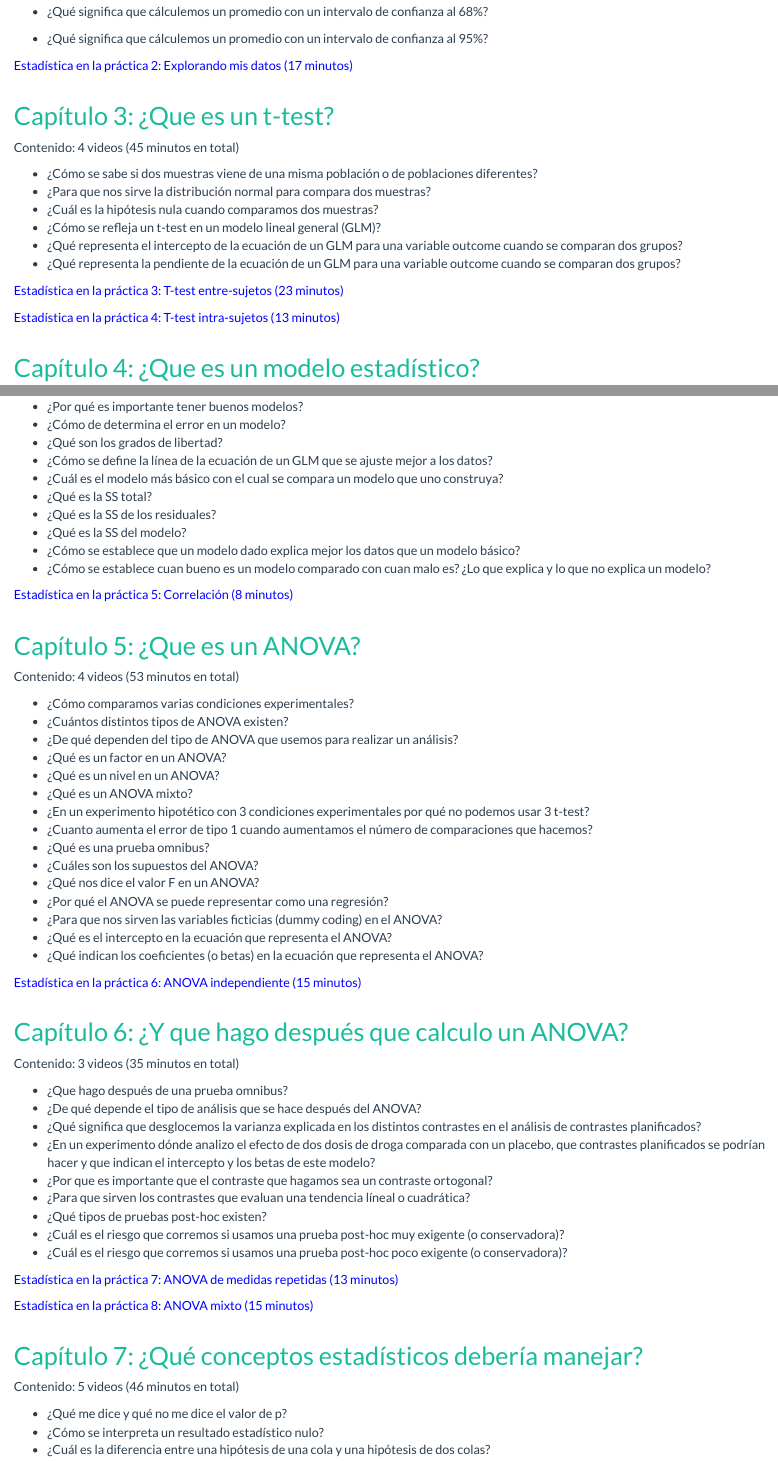
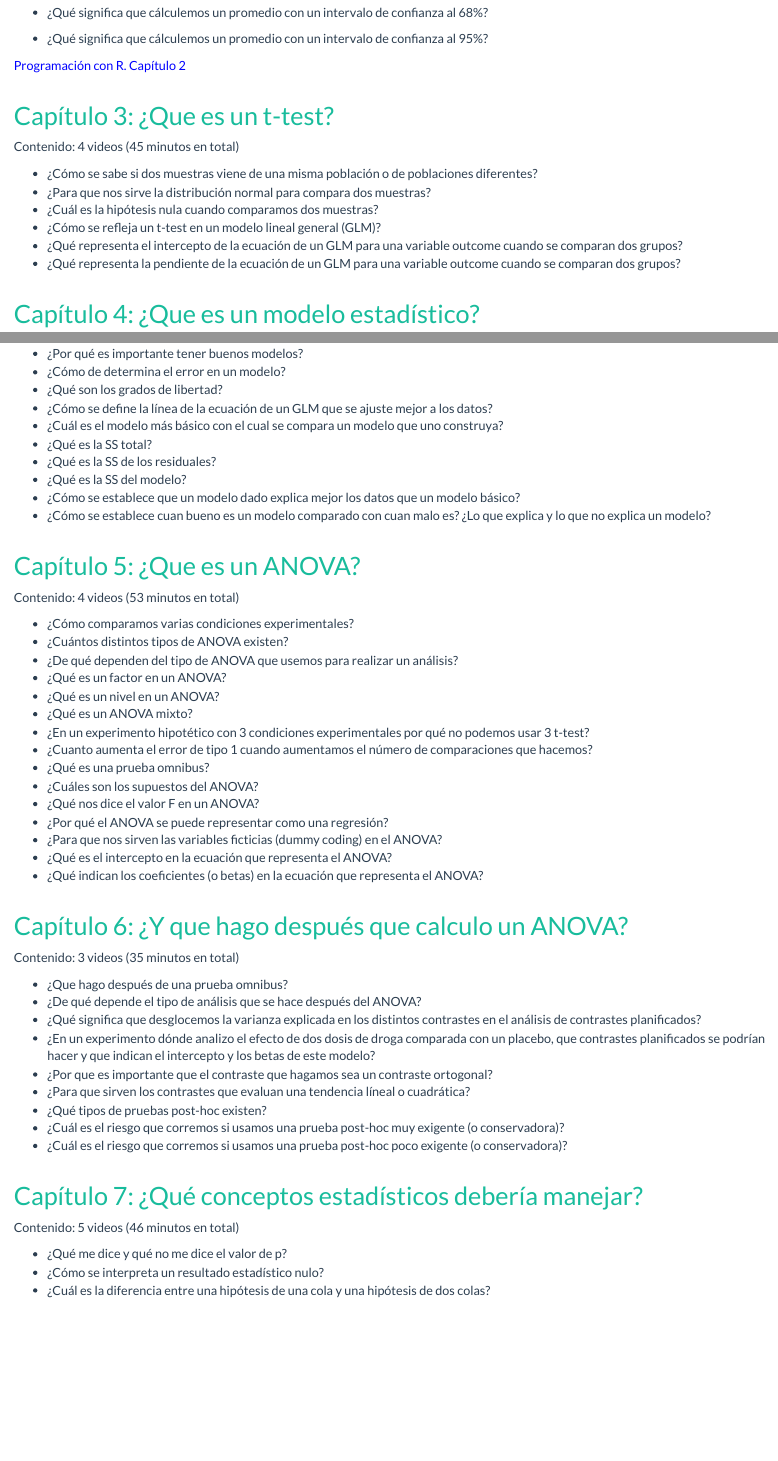
Before and after one commit to doctoradoenpsicologiautal/estadisticaconR, an R Markdown document (index.Rmd): the page in a window 1100 px wide, from 2440 px down before the commit and from 1950 px down after it, so that both start at the same text, and a second part further down, joined at a grey line. Rendered offline with R 4.5, knitr and Pandoc, with nearby package versions; a font, style sheet, LaTeX package, included part or bibliography that could not be used is replaced or left out.

Commit message:
Update del material

```diff
--- a/index.Rmd
+++ b/index.Rmd
@@ -85,10 +81,10 @@ Contenido: 8 videos (1 hora 32 minutos en total)
 - ¿Qué significa que cálculemos un promedio con un intervalo de confianza al 68%?
 - ¿Qué significa que cálculemos un promedio con un intervalo de confianza al 95%?
 
-<a href="https://www.youtube.com/watch?v=1DaF6lau7hA&ab_channel=Jos%C3%A9LuisBlues" target="_blank"><span style="color:blue">Estadística en la práctica 2: Explorando mis datos (17 minutos)</span></a>
+<a href="https://www.youtube.com/playlist?list=PLzyW6TZJNgGbTjJEkzZLLQHIOHYdK1-Ca" target="_blank"><span style="color:blue">Programación con R. Capítulo 2</span></a>
 <br/><br/>
 
-## <a href="https://www.youtube.com/playlist?list=PLzyW6TZJNgGbZKFJCnsK8Sxd840FatDm-" target="_blank">Capítulo 3: ¿Que es un t-test?</a>
+## <a href="https://www.youtube.com/playlist?list=PLzyW6TZJNgGZXm9fSogEShVDKnzgQT3Cf" target="_blank">Capítulo 3: ¿Que es un t-test?</a>
 
 Contenido: 4 videos (45 minutos en total)
 
@@ -98,10 +94,6 @@ Contenido: 4 videos (45 minutos en total)
 - ¿Cómo se refleja un t-test en un modelo lineal general (GLM)?
 - ¿Qué representa el intercepto de la ecuación de un GLM para una variable outcome cuando se comparan dos grupos?
 - ¿Qué representa la pendiente de la ecuación de un GLM para una variable outcome cuando se comparan dos grupos?
-
-<a href="https://www.youtube.com/watch?v=-XgeZ-cAtEc&ab_channel=Jos%C3%A9LuisBlues" target="_blank"><span style="color:blue">Estadística en la práctica 3: T-test entre-sujetos (23 minutos)</span></a>
-
-<a href="https://www.youtube.com/watch?v=fjKGrAlonPI&ab_channel=Jos%C3%A9LuisBlues" target="_blank"><span style="color:blue">Estadística en la práctica 4: T-test intra-sujetos (13 minutos)</span></a>
 <br/><br/>
 
 ## <a href="https://www.youtube.com/playlist?list=PLzyW6TZJNgGaAEQlidg92YdaCvYBCWoSj" target="_blank">Capítulo 4: ¿Que es un modelo estadístico?</a>
@@ -119,11 +111,9 @@ Contenido: 3 videos (39 minutos en total)
 - ¿Qué es la SS del modelo?
 - ¿Cómo se establece que un modelo dado explica mejor los datos que un modelo básico?
 - ¿Cómo se establece cuan bueno es un modelo comparado con cuan malo es? ¿Lo que explica y lo que no explica un modelo?
-
-<a href="https://www.youtube.com/watch?v=rH8uFlhVb5A&ab_channel=Jos%C3%A9LuisBlues" target="_blank"><span style="color:blue">Estadística en la práctica 5: Correlación (8 minutos)</span></a>
 <br/><br/>
 
-## <a href="https://www.youtube.com/playlist?list=PLzyW6TZJNgGaJHRDX7kGcfA659l8FMRAO" target="_blank">Capítulo 5: ¿Que es un ANOVA?</a>
+## <a href="https://www.youtube.com/playlist?list=PLzyW6TZJNgGb7SIBsvmQpwy3Wi5wH7fBe" target="_blank">Capítulo 5: ¿Que es un ANOVA?</a>
 
 Contenido: 4 videos (53 minutos en total)
 
@@ -142,11 +132,9 @@ Contenido: 4 videos (53 minutos en total)
 - ¿Para que nos sirven las variables ficticias (dummy coding) en el ANOVA?
 - ¿Qué es el intercepto en la ecuación que representa el ANOVA?
 - ¿Qué indican los coeficientes (o betas) en la ecuación que representa el ANOVA?
-
-<a href="https://www.youtube.com/watch?v=ND6EalaIWa4&ab_channel=Jos%C3%A9LuisBlues" target="_blank"><span style="color:blue">Estadística en la práctica 6: ANOVA independiente (15 minutos)</span></a>
 <br/><br/>
 
-## <a href="https://www.youtube.com/playlist?list=PLzyW6TZJNgGaIAxM2bxJVkNDbKs5KnaId" target="_blank">Capítulo 6: ¿Y que hago después que calculo un ANOVA?</a>
+## <a href="https://www.youtube.com/playlist?list=PLzyW6TZJNgGZyMYhJtEN7PtT_a_ebC4nY" target="_blank">Capítulo 6: ¿Y que hago después que calculo un ANOVA?</a>
 
 Contenido: 3 videos (35 minutos en total)
 
@@ -159,10 +147,6 @@ Contenido: 3 videos (35 minutos en total)
 - ¿Qué tipos de pruebas post-hoc existen?
 - ¿Cuál es el riesgo que corremos si usamos una prueba post-hoc muy exigente (o conservadora)?
 - ¿Cuál es el riesgo que corremos si usamos una prueba post-hoc poco exigente (o conservadora)?
-
-<a href="https://www.youtube.com/watch?v=fykbEKSPT3g&ab_channel=Jos%C3%A9LuisBlues" target="_blank"><span style="color:blue">Estadística en la práctica 7: ANOVA de medidas repetidas (13 minutos)</span></a>
-
-<a href="http://youtube.com/watch?v=3upUpRLBgH0&ab_channel=Jos%C3%A9LuisBlues" target="_blank"><span style="color:blue">Estadística en la práctica 8: ANOVA mixto (15 minutos)</span></a>
 <br/><br/>
 
 ## <a href="https://www.youtube.com/playlist?list=PLzyW6TZJNgGb_yYkeLqCSX0xz_0n1tu9z" target="_blank">Capítulo 7: ¿Qué conceptos estadísticos debería manejar?</a>
```
Also changed, not shown: index.html, index.Rmd (6 more changed lines), 1 other file.
